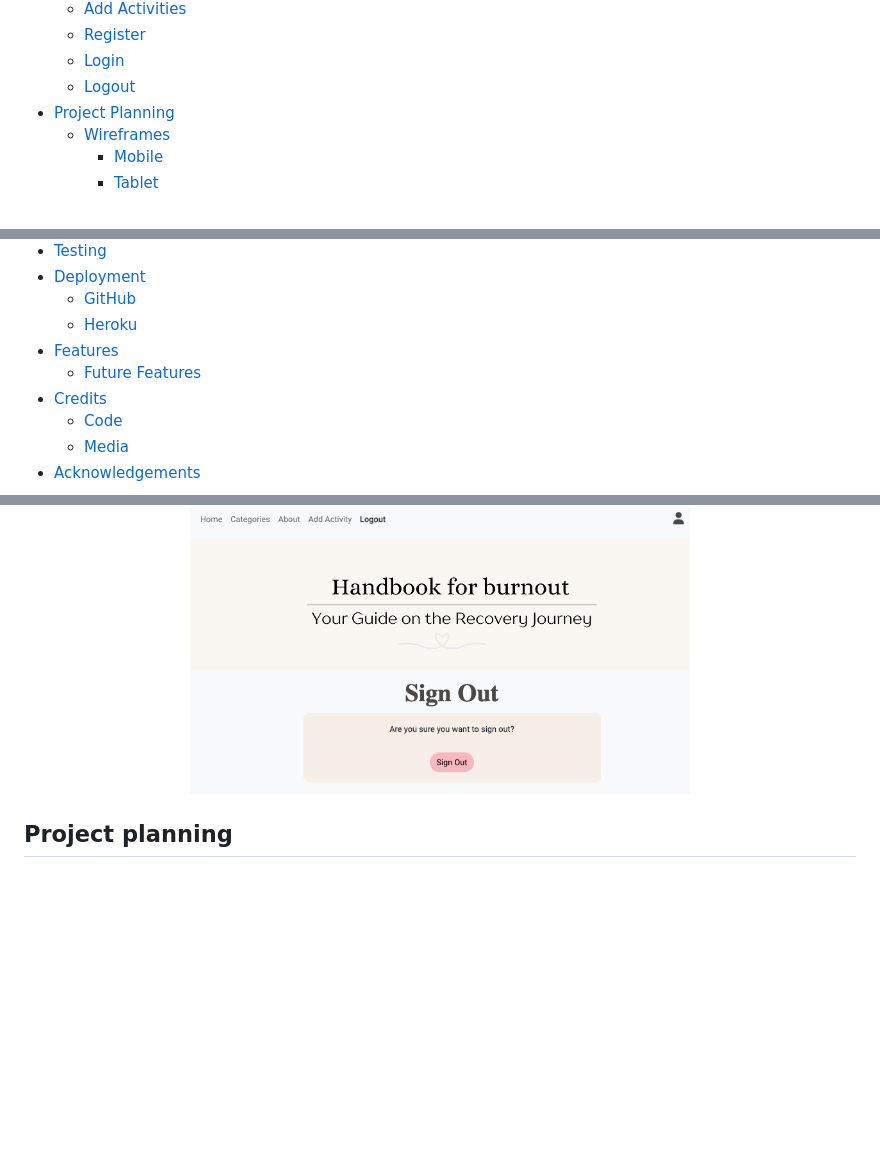
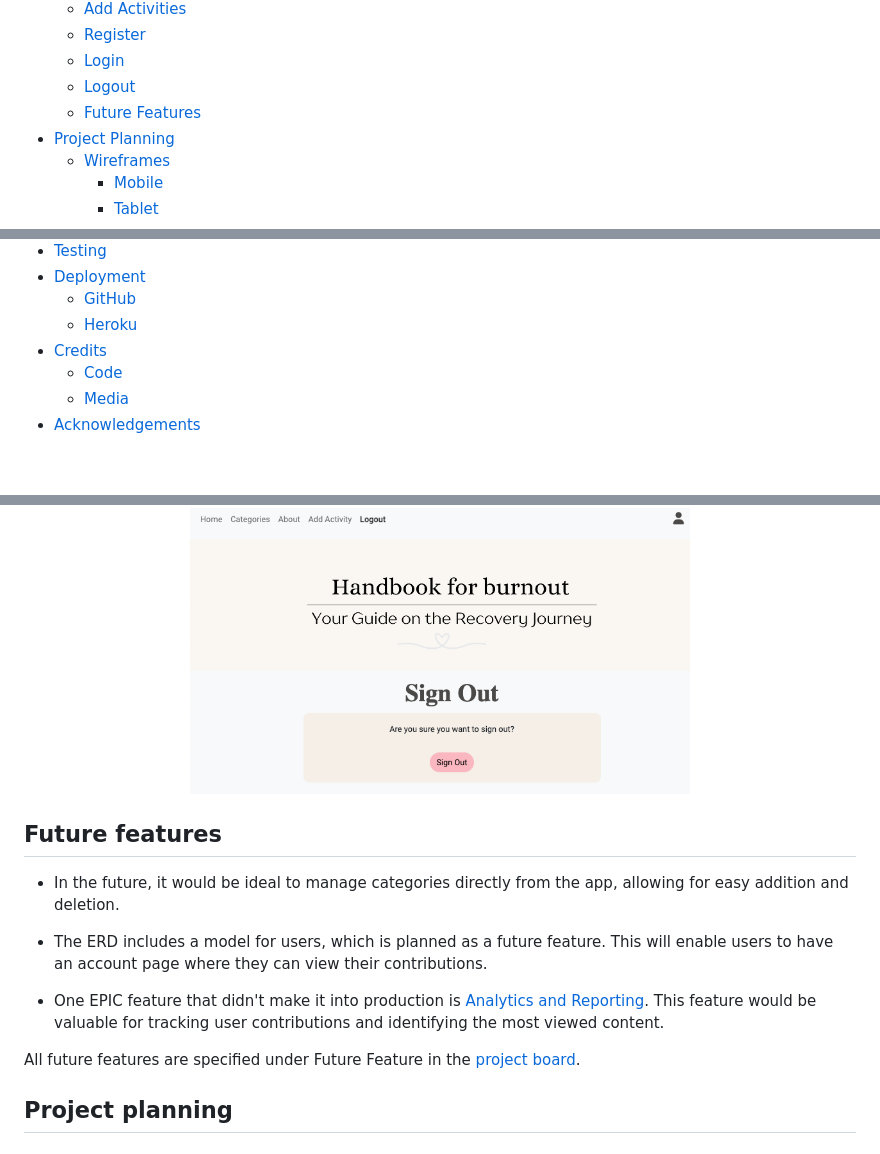
Before and after one commit to Malinchristina/handbook-for-burnout, a Markdown page: README.md, 3 parts joined by grey strips. GitHub-like rendering; folded sections open; blank space fills up the shorter version.

```diff
--- a/README.md
+++ b/README.md
@@ -30,6 +30,7 @@ Follow this link to view the deployed [site](https://handbook-for-burnout-4d6e57
   - [Register](#register)
   - [Login](#login)
   - [Logout](#logout)
+  - [Future Features](#future-features)
 - [Project Planning](#project-planning)
   - [Wireframes](#wireframes)
     - [Mobile](#mobile)
@@ -54,8 +55,6 @@ Follow this link to view the deployed [site](https://handbook-for-burnout-4d6e57
 - [Deployment](#deployment)
   - [GitHub](#github)
   - [Heroku](#heroku)
-- [Features](#features-1)
-  - [Future Features](#future-features)
 - [Credits](#credits)
   - [Code](#code)
   - [Media](#media)
@@ -165,6 +166,17 @@ Signs users out of their account, providing a secure exit from the app.
 
 <details><summary>Click to view the image</summary><p align="center"><img src="documentation/readme_photos/logout.png" alt="Logout" width="60%"></p>
 </details>
+
+## Future features
+
+- In the future, it would be ideal to manage categories directly from the app, allowing for easy addition and deletion.
+
+- The ERD includes a model for users, which is planned as a future feature. This will enable users to have an account page where they can view their contributions.
+
+- One EPIC feature that didn't make it into production is [Analytics and Reporting](https://github.com/users/Malinchristina/projects/3/views/1?pane=issue&itemId=66415565). This feature would be valuable for tracking user contributions and identifying the most viewed content.
+
+
+All future features are specified under Future Feature in the [project board](https://github.com/users/Malinchristina/projects/3/views/1?visibleFields=%5B%22Title%22%2C%22Assignees%22%2C%22Status%22%2C%22Labels%22%5D).
 
 ## Project planning
 
```
Also changed, not shown: other parts of README.md (+33 -9 lines), documentation/readme_photos/heroku_1.png (added), documentation/readme_photos/heroku_2.png (added), documentation/readme_photos/heroku_3.png (added).
